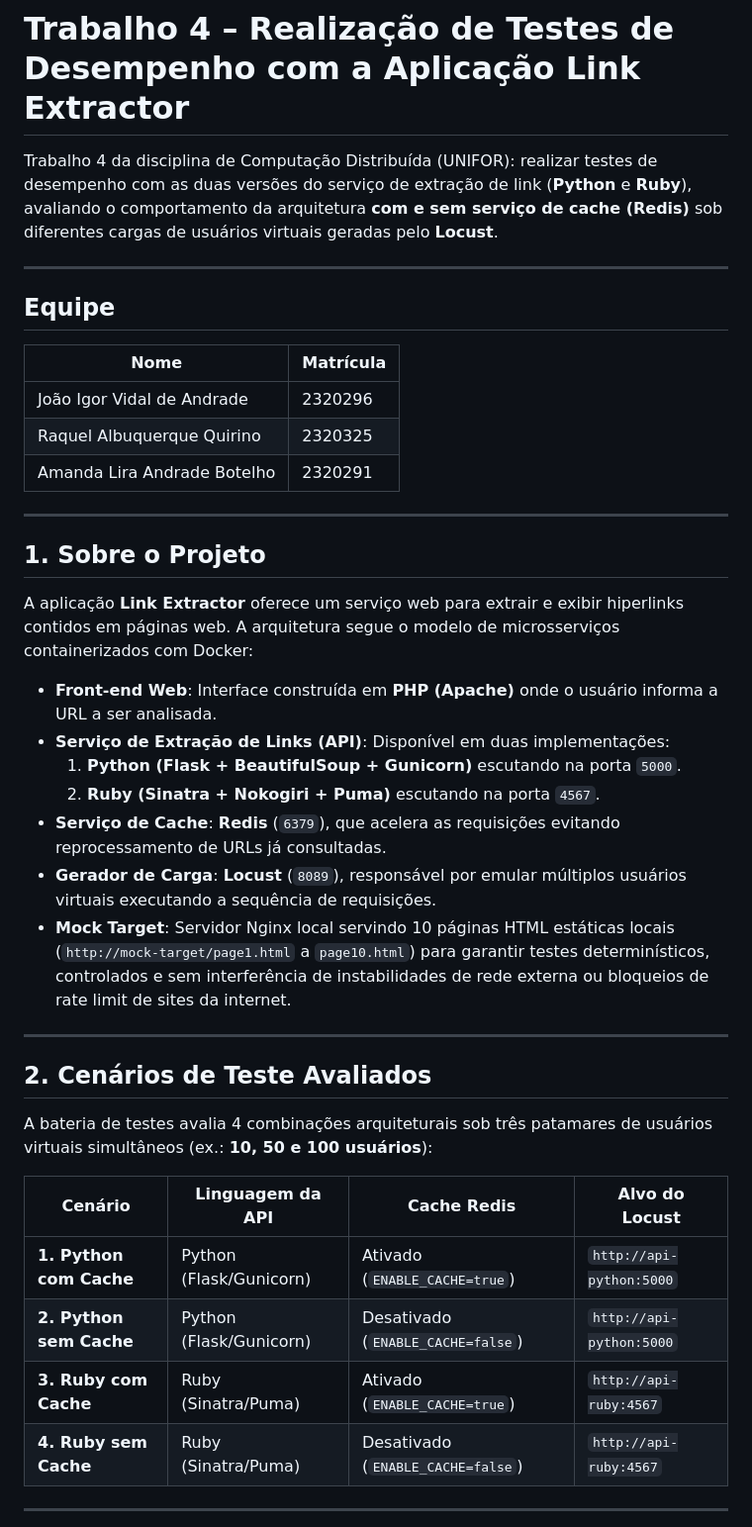
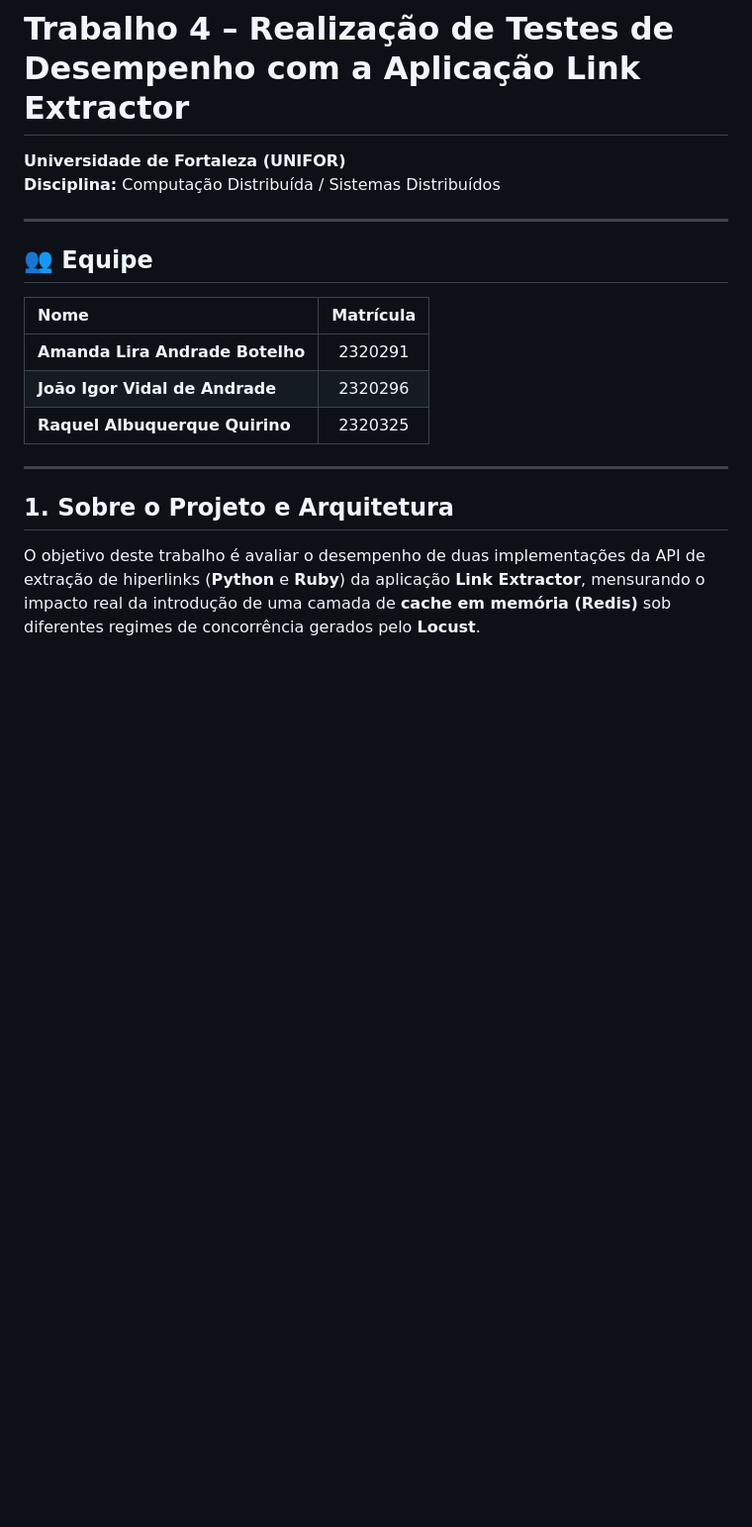
Before and after one commit to Alyra004/computacao-distribuida-trabalho-4-unifor, a Markdown page: README.md, the part around one of its changes. Shown at 99% size. Rendered like a GitHub page; blank space fills up the shorter version.

```diff
--- a/README.md
+++ b/README.md
@@ -1,42 +1,21 @@
 # Trabalho 4 – Realização de Testes de Desempenho com a Aplicação Link Extractor
 
-Trabalho 4 da disciplina de Computação Distribuída (UNIFOR): realizar testes de desempenho com as duas versões do serviço de extração de link (**Python** e **Ruby**), avaliando o comportamento da arquitetura **com e sem serviço de cache (Redis)** sob diferentes cargas de usuários virtuais geradas pelo **Locust**.
+**Universidade de Fortaleza (UNIFOR)**
+**Disciplina:** Computação Distribuída / Sistemas Distribuídos
 
 ---
 
-## Equipe
+## 👥 Equipe
 
 | Nome | Matrícula |
-|---|---|
-| João Igor Vidal de Andrade | 2320296 |
-| Raquel Albuquerque Quirino | 2320325 |
-| Amanda Lira Andrade Botelho | 2320291 |
+| :--- | :---: |
+| **Amanda Lira Andrade Botelho** | 2320291 |
+| **João Igor Vidal de Andrade** | 2320296 |
+| **Raquel Albuquerque Quirino** | 2320325 |
 
 ---
 
-## 1. Sobre o Projeto
+## 1. Sobre o Projeto e Arquitetura
 
-A aplicação **Link Extractor** oferece um serviço web para extrair e exibir hiperlinks contidos em páginas web. A arquitetura segue o modelo de microsserviços containerizados com Docker:
-- **Front-end Web**: Interface construída em **PHP (Apache)** onde o usuário informa a URL a ser analisada.
-- **Serviço de Extração de Links (API)**: Disponível em duas implementações:
-  1. **Python (Flask + BeautifulSoup + Gunicorn)** escutando na porta `5000`.
-  2. **Ruby (Sinatra + Nokogiri + Puma)** escutando na porta `4567`.
-- **Serviço de Cache**: **Redis** (`6379`), que acelera as requisições evitando reprocessamento de URLs já consultadas.
-- **Gerador de Carga**: **Locust** (`8089`), responsável por emular múltiplos usuários virtuais executando a sequência de requisições.
-- **Mock Target**: Servidor Nginx local servindo 10 páginas HTML estáticas locais (`http://mock-target/page1.html` a `page10.html`) para garantir testes determinísticos, controlados e sem interferência de instabilidades de rede externa ou bloqueios de rate limit de sites da internet.
+O objetivo deste trabalho é avaliar o desempenho de duas implementações da API de extração de hiperlinks (**Python** e **Ruby**) da aplicação **Link Extractor**, mensurando o impacto real da introdução de uma camada de **cache em memória (Redis)** sob diferentes regimes de concorrência gerados pelo **Locust**.
 
----
-
-## 2. Cenários de Teste Avaliados
-
-A bateria de testes avalia 4 combinações arquiteturais sob três patamares de usuários virtuais simultâneos (ex.: **10, 50 e 100 usuários**):
-
-| Cenário | Linguagem da API | Cache Redis | Alvo do Locust |
-|---|---|---|---|
-| **1. Python com Cache** | Python (Flask/Gunicorn) | Ativado (`ENABLE_CACHE=true`) | `http://api-python:5000` |
-| **2. Python sem Cache** | Python (Flask/Gunicorn) | Desativado (`ENABLE_CACHE=false`) | `http://api-python:5000` |
-| **3. Ruby com Cache** | Ruby (Sinatra/Puma) | Ativado (`ENABLE_CACHE=true`) | `http://api-ruby:4567` |
-| **4. Ruby sem Cache** | Ruby (Sinatra/Puma) | Desativado (`ENABLE_CACHE=false`) | `http://api-ruby:4567` |
-
----
-
```
Also changed, not shown: other parts of README.md (+117 -73 lines).
